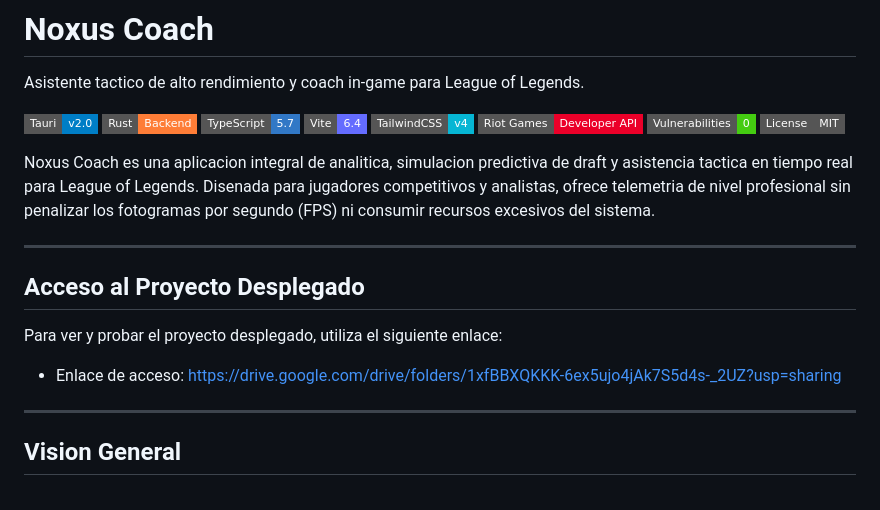
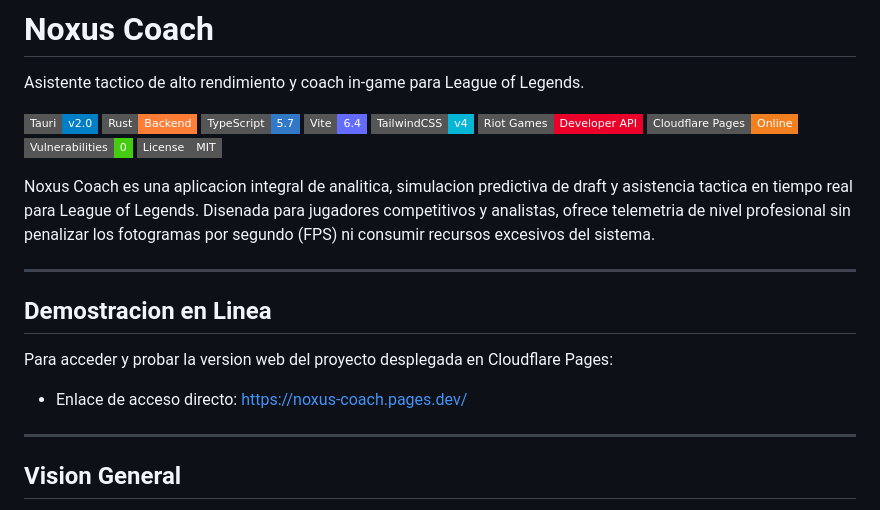
Before and after one commit to Aczino593/Noxus-Coach, a Markdown page: README.md, the part around the change. Drawn GitHub-style; badges without logos.

Commit message:
docs: actualizar enlace oficial de demostracion a Cloudflare Pages (noxus-coach.pages.dev)

```diff
--- a/README.md
+++ b/README.md
@@ -8,6 +8,7 @@ Asistente tactico de alto rendimiento y coach in-game para League of Legends.
 [![Vite](https://img.shields.io/badge/Vite-6.4-646CFF?style=flat-square&logo=vite&logoColor=white)](https://vite.dev/)
 [![Tailwind CSS](https://img.shields.io/badge/TailwindCSS-v4-06B6D4?style=flat-square&logo=tailwindcss&logoColor=white)](https://tailwindcss.com/)
 [![Riot Games API](https://img.shields.io/badge/Riot%20Games-Developer%20API-EB0029?style=flat-square&logo=riotgames&logoColor=white)](https://developer.riotgames.com/)
+[![Cloudflare Pages](https://img.shields.io/badge/Cloudflare_Pages-Online-F38020?style=flat-square&logo=cloudflare&logoColor=white)](https://noxus-coach.pages.dev/)
 [![Security Audit](https://img.shields.io/badge/Vulnerabilities-0-brightgreen?style=flat-square)](https://github.com/Aczino593/Noxus-Coach)
 [![License](https://img.shields.io/badge/License-MIT-gray?style=flat-square)](LICENSE)
 
@@ -15,11 +16,11 @@ Noxus Coach es una aplicacion integral de analitica, simulacion predictiva de dr
 
 ---
 
-## Acceso al Proyecto Desplegado
+## Demostracion en Linea
 
-Para ver y probar el proyecto desplegado, utiliza el siguiente enlace:
+Para acceder y probar la version web del proyecto desplegada en Cloudflare Pages:
 
-- Enlace de acceso: https://drive.google.com/drive/folders/1xfBBXQKKK-6ex5ujo4jAk7S5d4s-_2UZ?usp=sharing
+- Enlace de acceso directo: [https://noxus-coach.pages.dev/](https://noxus-coach.pages.dev/)
 
 ---
 
```
